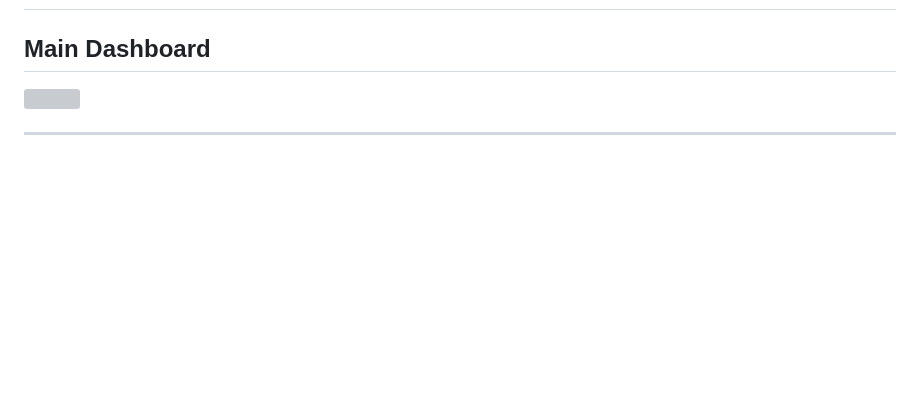
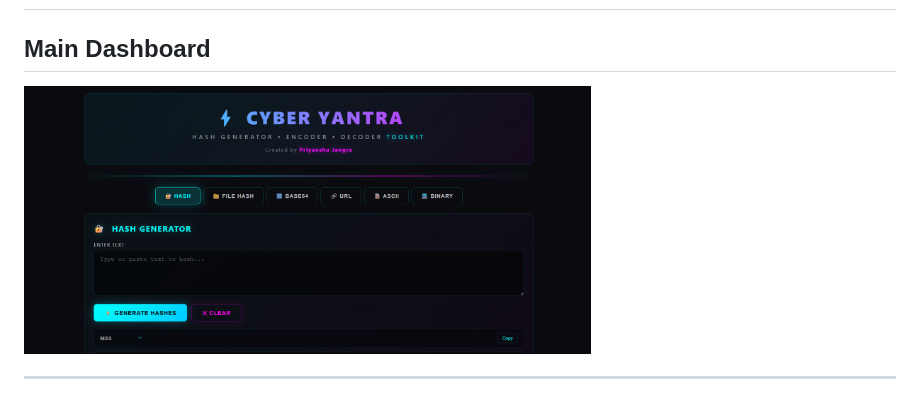
Before and after one commit to Cyber-knose/Cyber-Yantra, a Markdown page: README.md, the part around one of its changes. GitHub-like rendering; blank space fills up the shorter version; grey boxes are pictures that could not be loaded.

```diff
--- a/README.md
+++ b/README.md
@@ -135,7 +135,7 @@ Binary ➜ Text
 
 ## Main Dashboard
 
-<img src="assets/screenshot1.png" width="100%">
+<img src="ft.png" width="65%">
 
 ---
 
```
Also changed, not shown: other parts of README.md (+0 -5 lines).
